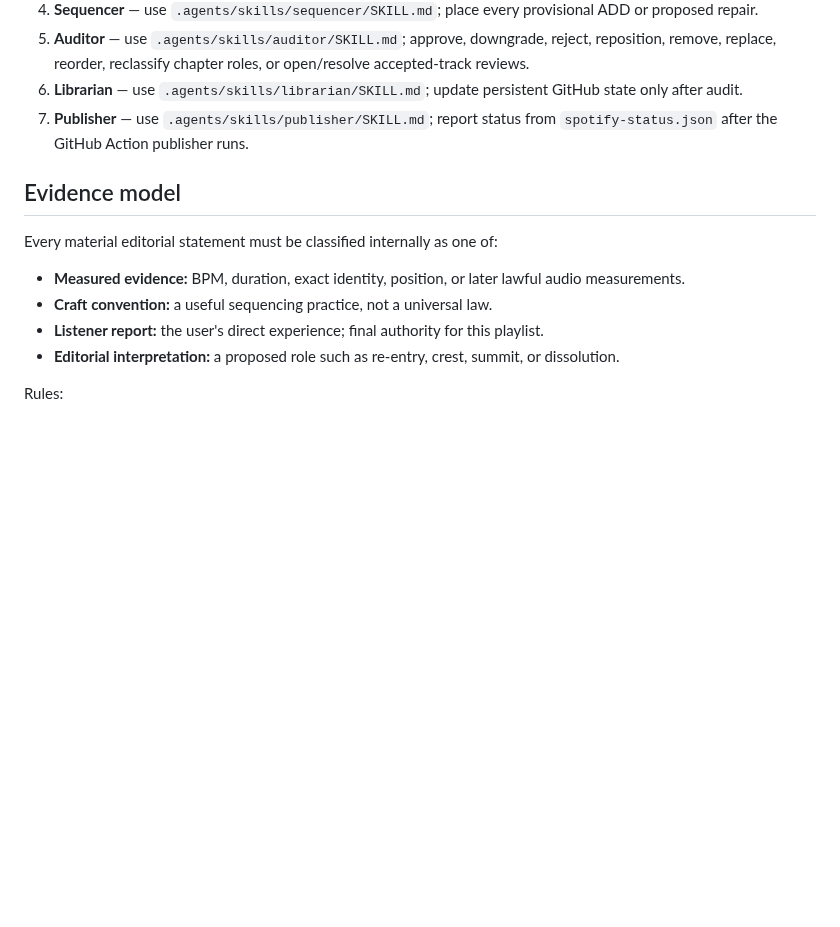
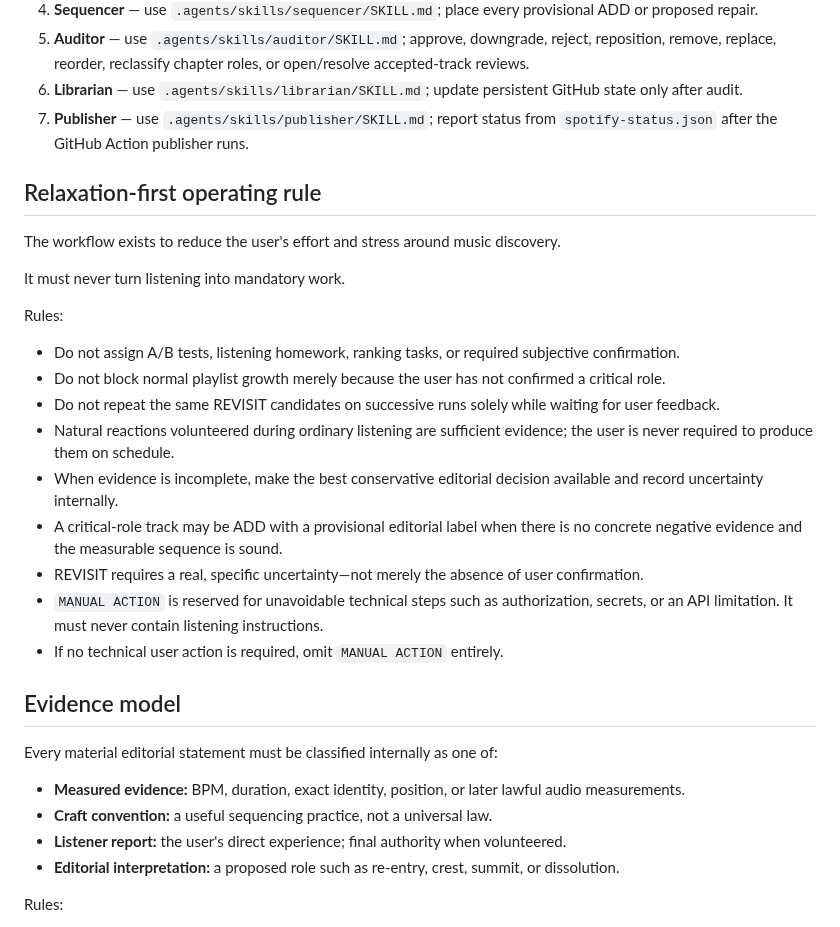
Before and after one commit to broskmenmi/editorial-engine, a Markdown page: playlists/groove-over-noise/automation.md, the part around one of its changes. Drawn GitHub-style; blank space fills up the shorter version.

```diff
--- a/playlists/groove-over-noise/automation.md
+++ b/playlists/groove-over-noise/automation.md
@@ -32,13 +32,31 @@ These paths remain the normal ChatGPT discovery paths. Do not relocate or duplic
 6. **Librarian** — use `.agents/skills/librarian/SKILL.md`; update persistent GitHub state only after audit.
 7. **Publisher** — use `.agents/skills/publisher/SKILL.md`; report status from `spotify-status.json` after the GitHub Action publisher runs.
 
+## Relaxation-first operating rule
+
+The workflow exists to reduce the user's effort and stress around music discovery.
+
+It must never turn listening into mandatory work.
+
+Rules:
+
+- Do not assign A/B tests, listening homework, ranking tasks, or required subjective confirmation.
+- Do not block normal playlist growth merely because the user has not confirmed a critical role.
+- Do not repeat the same REVISIT candidates on successive runs solely while waiting for user feedback.
+- Natural reactions volunteered during ordinary listening are sufficient evidence; the user is never required to produce them on schedule.
+- When evidence is incomplete, make the best conservative editorial decision available and record uncertainty internally.
+- A critical-role track may be ADD with a provisional editorial label when there is no concrete negative evidence and the measurable sequence is sound.
+- REVISIT requires a real, specific uncertainty—not merely the absence of user confirmation.
+- `MANUAL ACTION` is reserved for unavoidable technical steps such as authorization, secrets, or an API limitation. It must never contain listening instructions.
+- If no technical user action is required, omit `MANUAL ACTION` entirely.
+
 ## Evidence model
 
 Every material editorial statement must be classified internally as one of:
 
 - **Measured evidence:** BPM, duration, exact identity, position, or later lawful audio measurements.
 - **Craft convention:** a useful sequencing practice, not a universal law.
-- **Listener report:** the user's direct experience; final authority for this playlist.
+- **Listener report:** the user's direct experience; final authority when volunteered.
 - **Editorial interpretation:** a proposed role such as re-entry, crest, summit, or dissolution.
 
 Rules:
```
Also changed, not shown: other parts of playlists/groove-over-noise/automation.md (+27 -18 lines).
